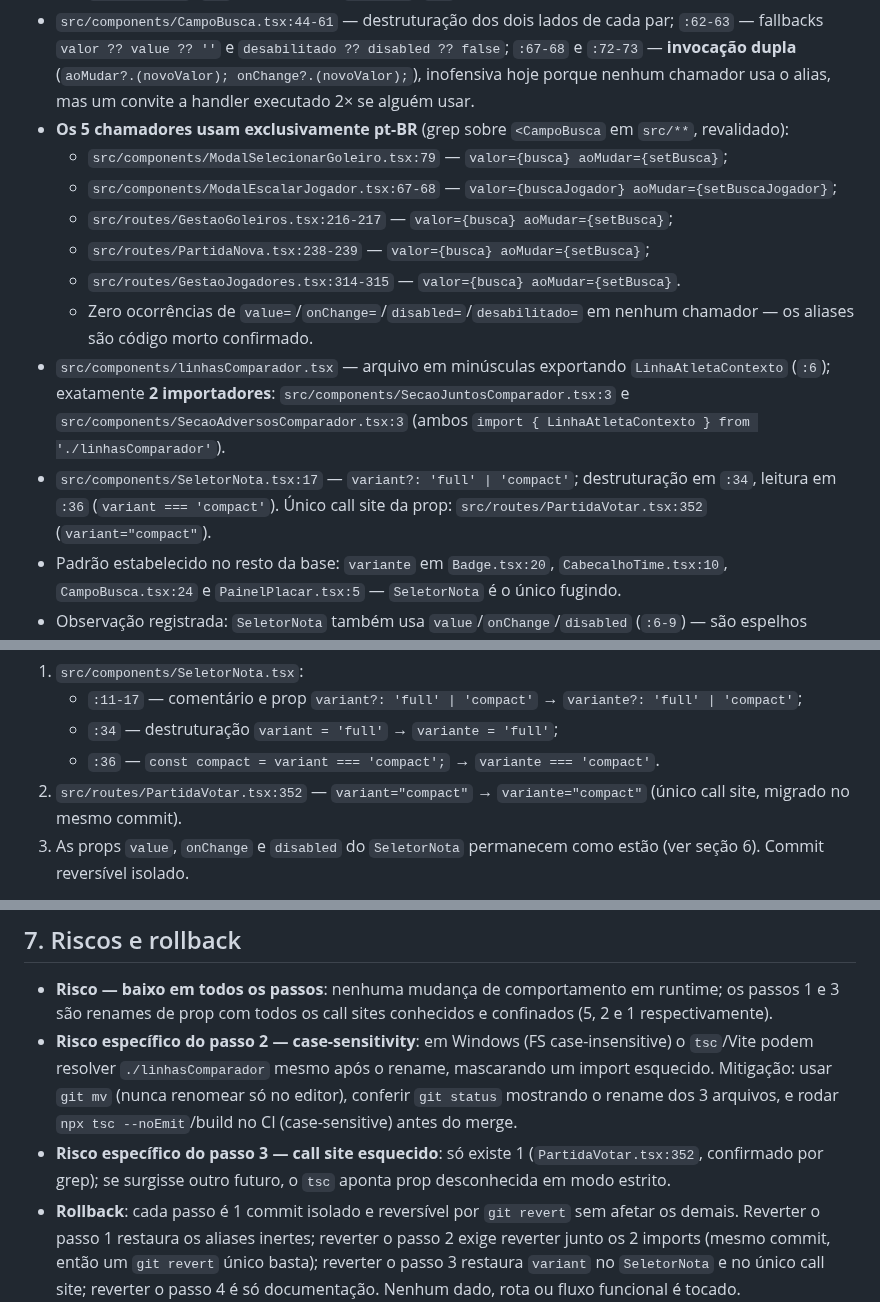
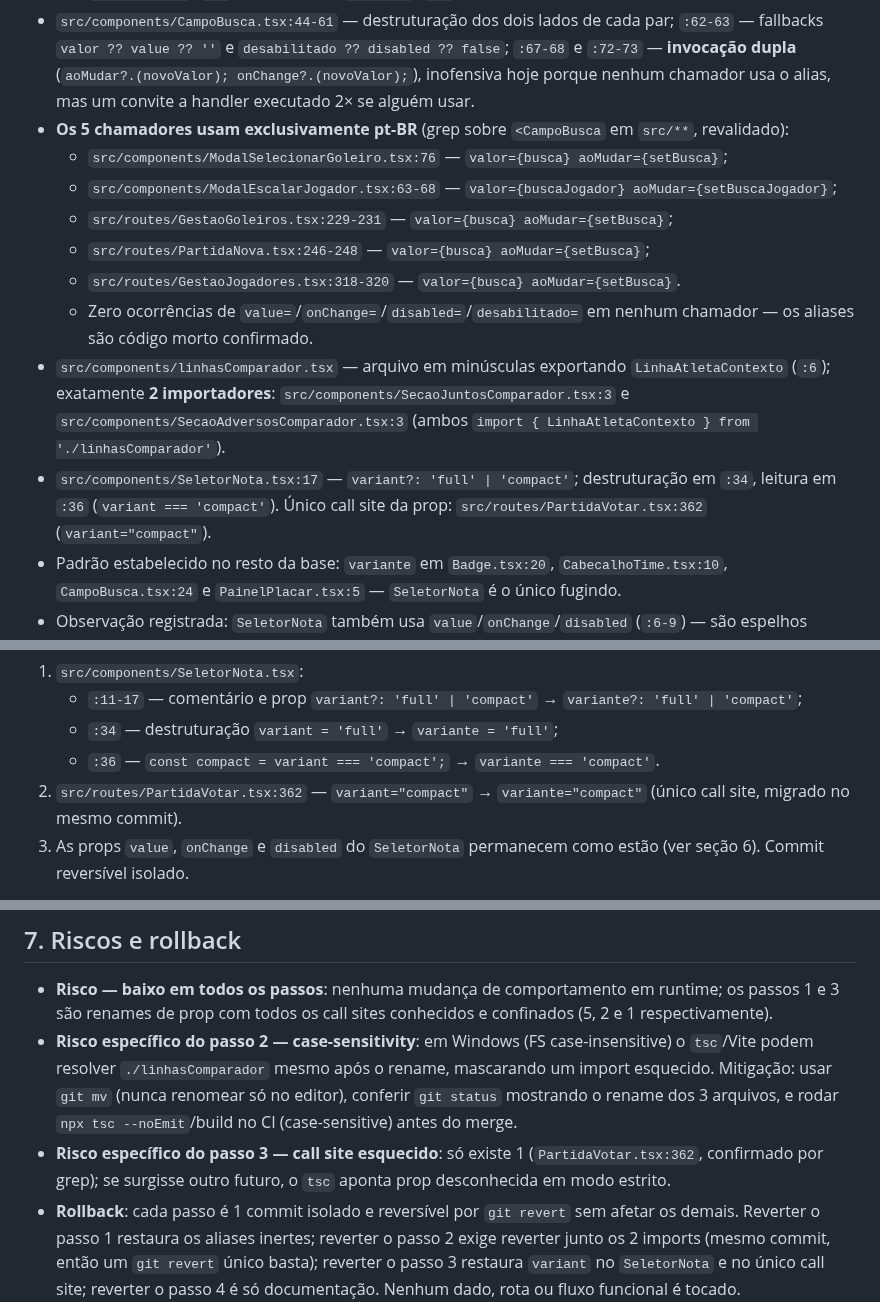
Before and after one commit to rdias612/racha, a Markdown page: docs/planos-implementacao/14-higiene-nomenclatura.md, 3 parts joined by grey strips. Rendered like a GitHub page.

```diff
--- a/docs/planos-implementacao/14-higiene-nomenclatura.md
+++ b/docs/planos-implementacao/14-higiene-nomenclatura.md
@@ -17,14 +17,14 @@ Verificado no código em **30/09/2026**; todas as linhas do doc de origem confer
   - `desabilitado` (`:20`) + alias morto `disabled` (`:22`).
 - `src/components/CampoBusca.tsx:44-61` — destruturação dos dois lados de cada par; `:62-63` — fallbacks `valor ?? value ?? ''` e `desabilitado ?? disabled ?? false`; `:67-68` e `:72-73` — **invocação dupla** (`aoMudar?.(novoValor); onChange?.(novoValor);`), inofensiva hoje porque nenhum chamador usa o alias, mas um convite a handler executado 2× se alguém usar.
 - **Os 5 chamadores usam exclusivamente pt-BR** (grep sobre `<CampoBusca` em `src/**`, revalidado):
-  - `src/components/ModalSelecionarGoleiro.tsx:79` — `valor={busca} aoMudar={setBusca}`;
-  - `src/components/ModalEscalarJogador.tsx:67-68` — `valor={buscaJogador} aoMudar={setBuscaJogador}`;
-  - `src/routes/GestaoGoleiros.tsx:216-217` — `valor={busca} aoMudar={setBusca}`;
-  - `src/routes/PartidaNova.tsx:238-239` — `valor={busca} aoMudar={setBusca}`;
-  - `src/routes/GestaoJogadores.tsx:314-315` — `valor={busca} aoMudar={setBusca}`.
+  - `src/components/ModalSelecionarGoleiro.tsx:76` — `valor={busca} aoMudar={setBusca}`;
+  - `src/components/ModalEscalarJogador.tsx:63-68` — `valor={buscaJogador} aoMudar={setBuscaJogador}`;
+  - `src/routes/GestaoGoleiros.tsx:229-231` — `valor={busca} aoMudar={setBusca}`;
+  - `src/routes/PartidaNova.tsx:246-248` — `valor={busca} aoMudar={setBusca}`;
+  - `src/routes/GestaoJogadores.tsx:318-320` — `valor={busca} aoMudar={setBusca}`.
   - Zero ocorrências de `value=`/`onChange=`/`disabled=`/`desabilitado=` em nenhum chamador — os aliases são código morto confirmado.
 - `src/components/linhasComparador.tsx` — arquivo em minúsculas exportando `LinhaAtletaContexto` (`:6`); exatamente **2 importadores**: `src/components/SecaoJuntosComparador.tsx:3` e `src/components/SecaoAdversosComparador.tsx:3` (ambos `import { LinhaAtletaContexto } from './linhasComparador'`).
-- `src/components/SeletorNota.tsx:17` — `variant?: 'full' | 'compact'`; destruturação em `:34`, leitura em `:36` (`variant === 'compact'`). Único call site da prop: `src/routes/PartidaVotar.tsx:352` (`variant="compact"`).
+- `src/components/SeletorNota.tsx:17` — `variant?: 'full' | 'compact'`; destruturação em `:34`, leitura em `:36` (`variant === 'compact'`). Único call site da prop: `src/routes/PartidaVotar.tsx:362` (`variant="compact"`).
 - Padrão estabelecido no resto da base: `variante` em `Badge.tsx:20`, `CabecalhoTime.tsx:10`, `CampoBusca.tsx:24` e `PainelPlacar.tsx:5` — `SeletorNota` é o único fugindo.
 - Observação registrada: `SeletorNota` também usa `value`/`onChange`/`disabled` (`:6-9`) — são espelhos deliberados da API nativa de `<select>` (ver seção 6) e **não** entram neste plano.
 - Lugar canônico da convenção: `DESIGN.md` (raiz do repo, "Diretrizes Canônicas de Contribuição"), seção **5 · Padrões de Código Frontend e React 19** — hoje com subseções 5.1–5.5 e **nenhuma** regra de nomenclatura de props.
@@ -63,7 +63,7 @@ Dois arquivos:
    - `:11-17` — comentário e prop `variant?: 'full' | 'compact'` → `variante?: 'full' | 'compact'`;
    - `:34` — destruturação `variant = 'full'` → `variante = 'full'`;
    - `:36` — `const compact = variant === 'compact';` → `variante === 'compact'`.
-2. `src/routes/PartidaVotar.tsx:352` — `variant="compact"` → `variante="compact"` (único call site, migrado no mesmo commit).
+2. `src/routes/PartidaVotar.tsx:362` — `variant="compact"` → `variante="compact"` (único call site, migrado no mesmo commit).
 3. As props `value`, `onChange` e `disabled` do `SeletorNota` permanecem como estão (ver seção 6). Commit reversível isolado.
 
 **Passo 4 — Documentar a convenção de nomenclatura (commit d; só documentação).**
@@ -106,5 +106,5 @@ Sem testes automáticos (AGENTS.md). Checklist no build local (`npm run dev` + `
 
 - **Risco — baixo em todos os passos**: nenhuma mudança de comportamento em runtime; os passos 1 e 3 são renames de prop com todos os call sites conhecidos e confinados (5, 2 e 1 respectivamente).
 - **Risco específico do passo 2 — case-sensitivity**: em Windows (FS case-insensitive) o `tsc`/Vite podem resolver `./linhasComparador` mesmo após o rename, mascarando um import esquecido. Mitigação: usar `git mv` (nunca renomear só no editor), conferir `git status` mostrando o rename dos 3 arquivos, e rodar `npx tsc --noEmit`/build no CI (case-sensitive) antes do merge.
-- **Risco específico do passo 3 — call site esquecido**: só existe 1 (`PartidaVotar.tsx:352`, confirmado por grep); se surgisse outro futuro, o `tsc` aponta prop desconhecida em modo estrito.
+- **Risco específico do passo 3 — call site esquecido**: só existe 1 (`PartidaVotar.tsx:362`, confirmado por grep); se surgisse outro futuro, o `tsc` aponta prop desconhecida em modo estrito.
 - **Rollback**: cada passo é 1 commit isolado e reversível por `git revert` sem afetar os demais. Reverter o passo 1 restaura os aliases inertes; reverter o passo 2 exige reverter junto os 2 imports (mesmo commit, então um `git revert` único basta); reverter o passo 3 restaura `variant` no `SeletorNota` e no único call site; reverter o passo 4 é só documentação. Nenhum dado, rota ou fluxo funcional é tocado.
```
Also changed, not shown: docs/planos-implementacao/README.md (+1 -1 lines), 1 other file.
